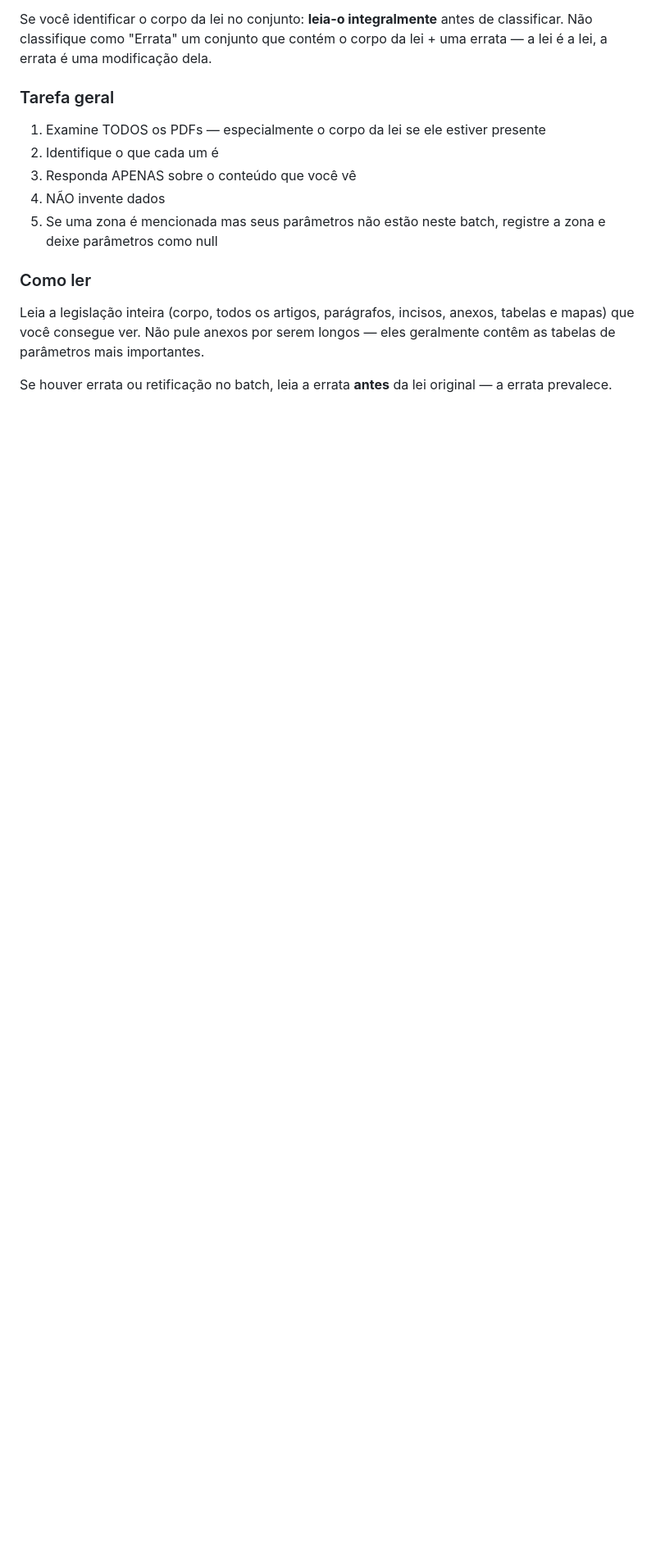
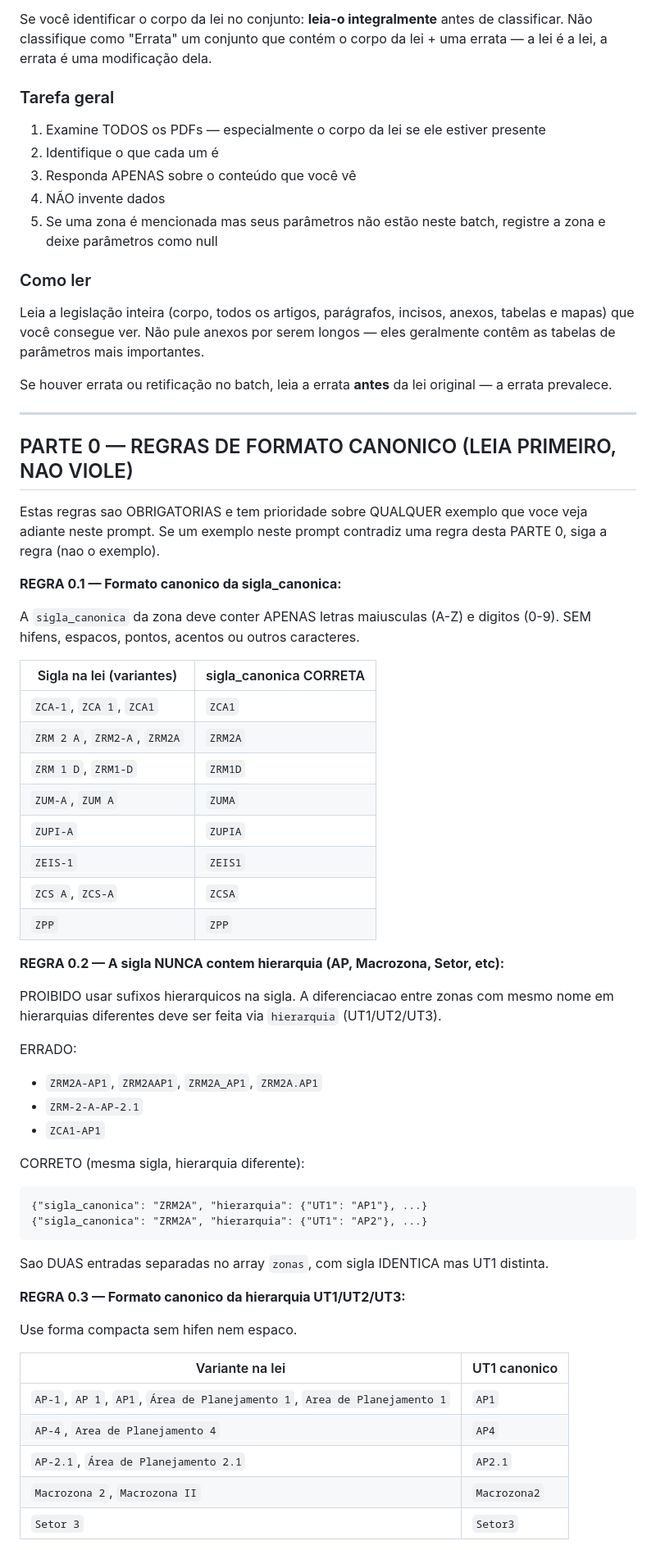
Before and after one commit to costaerico1978/urbanlex, a Markdown page: prompts/prompt_v14.md, the part around one of its changes. Shown at 82% size. Drawn GitHub-style; blank space fills up the shorter version.

Commit message:
feat(prompt): PARTE 0 com regras de formato canonico estritas
Adicionada PARTE 0 (lida primeiro, antes das outras partes) com regras
explicitas sobre:

0.1 Formato canonico da sigla_canonica: APENAS [A-Z0-9], sem hifens,
    espacos, pontos, acentos. Tabela com exemplos:
    ZCA-1, ZCA 1 -> ZCA1
    ZRM 2 A, ZRM2-A -> ZRM2A

0.2 PROIBIDO sufixos hierarquicos na sigla (ZRM2A-AP1 etc).
    Diferenciacao por hierarquia.UT1.

0.3 Formato canonico da UT1/UT2/UT3: compacto sem hifen
    Area de Planejamento 1, AP-1, AP 1 -> AP1
    Macrozona 2 -> Macrozona2

0.4 O que NAO eh zona (nao incluir no array zonas):
    - Macrozonas (sao niveis hierarquicos, vao em UT1)
    - Conceitos sem parametros
    - Artefatos de figuras
    - Pais-mae sem subdivisao real

0.5 Filtragem: zona so entra se tem usos_permitidos SIM/CONDICIONADO
    OU parametros_gerais/parametros_por_uso com valor.

Resolve o problema observado na primeira execucao completa:
- Sigla com sufixo AP (ZRM2A-AP2.1)
- UT1 inconsistente ('Area de Planejamento 1' vs 'AP1' vs 'AP-1')
- 7 macrozonas viraram zonas
- Artefatos ZONAAFIG10 etc

````diff
--- a/prompts/prompt_v14.md
+++ b/prompts/prompt_v14.md
@@ -29,3 +29,54 @@ Se você identificar o corpo da lei no conjunto: **leia-o integralmente** antes
 Leia a legislação inteira (corpo, todos os artigos, parágrafos, incisos, anexos, tabelas e mapas) que você consegue ver. Não pule anexos por serem longos — eles geralmente contêm as tabelas de parâmetros mais importantes.
 
 Se houver errata ou retificação no batch, leia a errata **antes** da lei original — a errata prevalece.
+
+---
+
+## PARTE 0 — REGRAS DE FORMATO CANONICO (LEIA PRIMEIRO, NAO VIOLE)
+
+Estas regras sao OBRIGATORIAS e tem prioridade sobre QUALQUER exemplo que voce veja adiante neste prompt. Se um exemplo neste prompt contradiz uma regra desta PARTE 0, siga a regra (nao o exemplo).
+
+**REGRA 0.1 — Formato canonico da sigla_canonica:**
+
+A `sigla_canonica` da zona deve conter APENAS letras maiusculas (A-Z) e digitos (0-9). SEM hifens, espacos, pontos, acentos ou outros caracteres.
+
+| Sigla na lei (variantes) | sigla_canonica CORRETA |
+|--------------------------|-----------------------|
+| `ZCA-1`, `ZCA 1`, `ZCA1` | `ZCA1` |
+| `ZRM 2 A`, `ZRM2-A`, `ZRM2A` | `ZRM2A` |
+| `ZRM 1 D`, `ZRM1-D` | `ZRM1D` |
+| `ZUM-A`, `ZUM A` | `ZUMA` |
+| `ZUPI-A` | `ZUPIA` |
+| `ZEIS-1` | `ZEIS1` |
+| `ZCS A`, `ZCS-A` | `ZCSA` |
+| `ZPP` | `ZPP` |
+
+**REGRA 0.2 — A sigla NUNCA contem hierarquia (AP, Macrozona, Setor, etc):**
+
+PROIBIDO usar sufixos hierarquicos na sigla. A diferenciacao entre zonas com mesmo nome em hierarquias diferentes deve ser feita via `hierarquia` (UT1/UT2/UT3).
+
+ERRADO:
+- `ZRM2A-AP1`, `ZRM2AAP1`, `ZRM2A_AP1`, `ZRM2A.AP1`
+- `ZRM-2-A-AP-2.1`
+- `ZCA1-AP1`
+
+CORRETO (mesma sigla, hierarquia diferente):
+```
+{"sigla_canonica": "ZRM2A", "hierarquia": {"UT1": "AP1"}, ...}
+{"sigla_canonica": "ZRM2A", "hierarquia": {"UT1": "AP2"}, ...}
+```
+
+Sao DUAS entradas separadas no array `zonas`, com sigla IDENTICA mas UT1 distinta.
+
+**REGRA 0.3 — Formato canonico da hierarquia UT1/UT2/UT3:**
+
+Use forma compacta sem hifen nem espaco.
+
+| Variante na lei | UT1 canonico |
+|----------------|--------------|
+| `AP-1`, `AP 1`, `AP1`, `Área de Planejamento 1`, `Area de Planejamento 1` | `AP1` |
+| `AP-4`, `Area de Planejamento 4` | `AP4` |
+| `AP-2.1`, `Área de Planejamento 2.1` | `AP2.1` |
+| `Macrozona 2`, `Macrozona II` | `Macrozona2` |
+| `Setor 3` | `Setor3` |
+
````
Also changed, not shown: other parts of prompts/prompt_v14.md (+19 -0 lines).
